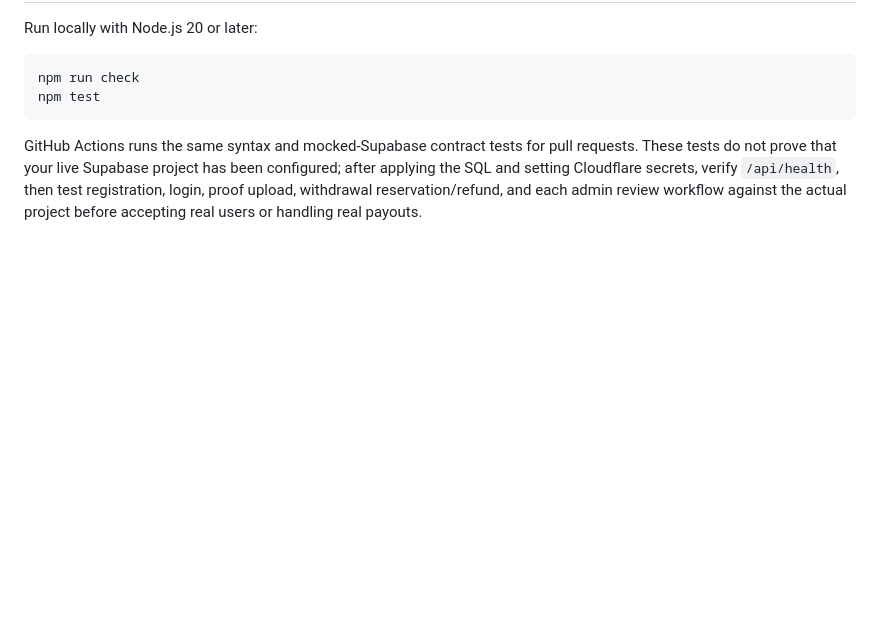
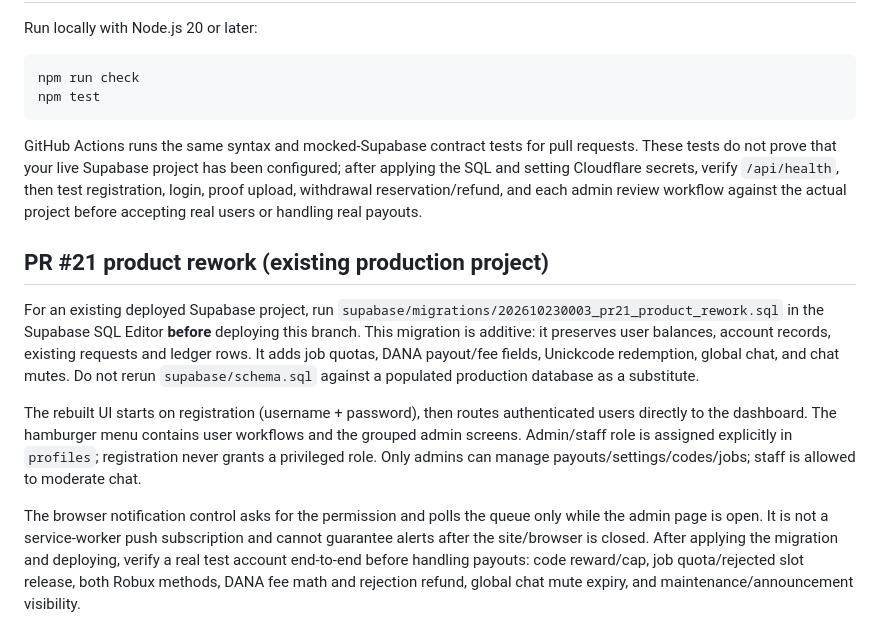
Before and after one commit to syarwanreal-stack/funearnezz-frontend, a Markdown page: README.md, the part around the change. Rendered like a GitHub page; blank space fills up the shorter version.

Commit message:
Document PR21 migration and production rollout checks

````diff
--- a/README.md
+++ b/README.md
@@ -41,3 +41,11 @@ npm run check
 npm test
 ```
 GitHub Actions runs the same syntax and mocked-Supabase contract tests for pull requests. These tests do not prove that your live Supabase project has been configured; after applying the SQL and setting Cloudflare secrets, verify `/api/health`, then test registration, login, proof upload, withdrawal reservation/refund, and each admin review workflow against the actual project before accepting real users or handling real payouts.
+
+## PR #21 product rework (existing production project)
+
+For an existing deployed Supabase project, run `supabase/migrations/202610230003_pr21_product_rework.sql` in the Supabase SQL Editor **before** deploying this branch. This migration is additive: it preserves user balances, account records, existing requests and ledger rows. It adds job quotas, DANA payout/fee fields, Unickcode redemption, global chat, and chat mutes. Do not rerun `supabase/schema.sql` against a populated production database as a substitute.
+
+The rebuilt UI starts on registration (username + password), then routes authenticated users directly to the dashboard. The hamburger menu contains user workflows and the grouped admin screens. Admin/staff role is assigned explicitly in `profiles`; registration never grants a privileged role. Only admins can manage payouts/settings/codes/jobs; staff is allowed to moderate chat.
+
+The browser notification control asks for the permission and polls the queue only while the admin page is open. It is not a service-worker push subscription and cannot guarantee alerts after the site/browser is closed. After applying the migration and deploying, verify a real test account end-to-end before handling payouts: code reward/cap, job quota/rejected slot release, both Robux methods, DANA fee math and rejection refund, global chat mute expiry, and maintenance/announcement visibility.
````
